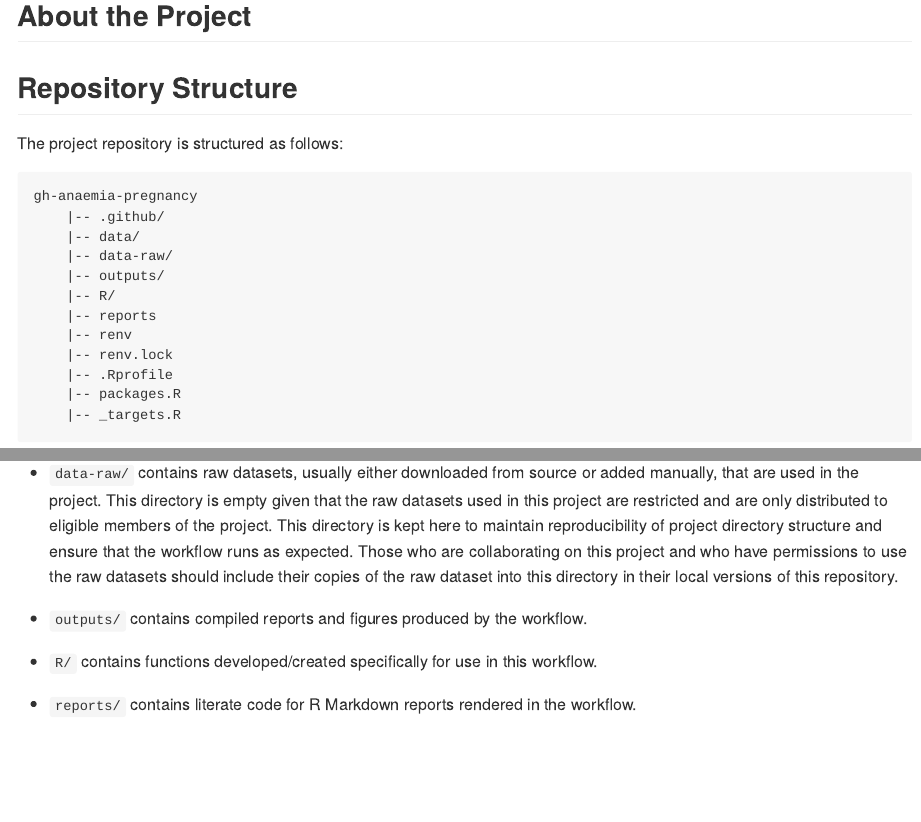
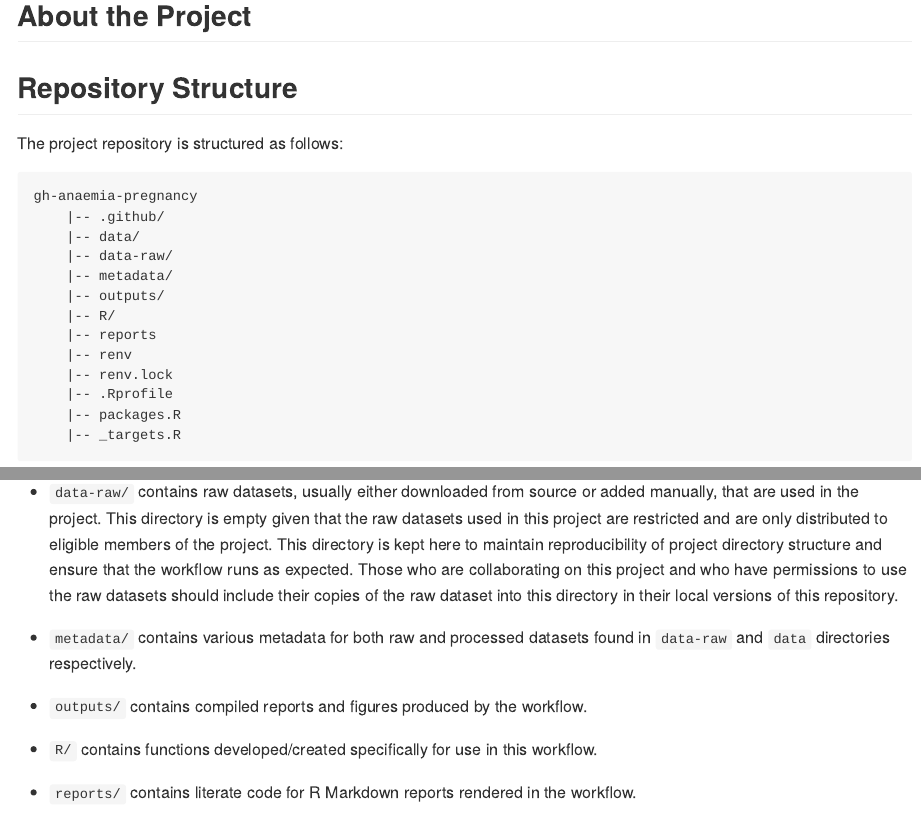
Before and after one commit to OxfordIHTM/gh-anaemia-pregnancy, an R Markdown document (README.Rmd): the page in a window 1100 px wide, from 190 px down, and a second part further down, joined at a grey line. The pictures show the output file README.md that the author committed with the source, drawn offline in the style of GitHub; badge pictures from the web are left out.

Commit message:
update README to include new structuring directories

```diff
--- a/README.Rmd
+++ b/README.Rmd
@@ -33,6 +33,7 @@ gh-anaemia-pregnancy
     |-- .github/
     |-- data/
     |-- data-raw/
+    |-- metadata/
     |-- outputs/
     |-- R/
     |-- reports
@@ -48,6 +49,8 @@ gh-anaemia-pregnancy
 * `data/` contains intermediate and final data outputs produced by the workflow.
 
 * `data-raw/` contains raw datasets, usually either downloaded from source or added manually, that are used in the project. This directory is empty given that the raw datasets used in this project are restricted and are only distributed to eligible members of the project. This directory is kept here to maintain reproducibility of project directory structure and ensure that the workflow runs as expected. Those who are collaborating on this project and who have permissions to use the raw datasets should include their copies of the raw dataset into this directory in their local versions of this repository.
+
+* `metadata/` contains various metadata for both raw and processed datasets found in `data-raw` and `data` directories respectively.
 
 * `outputs/` contains compiled reports and figures produced by the workflow.
 
```
Also changed, not shown: README.md.
